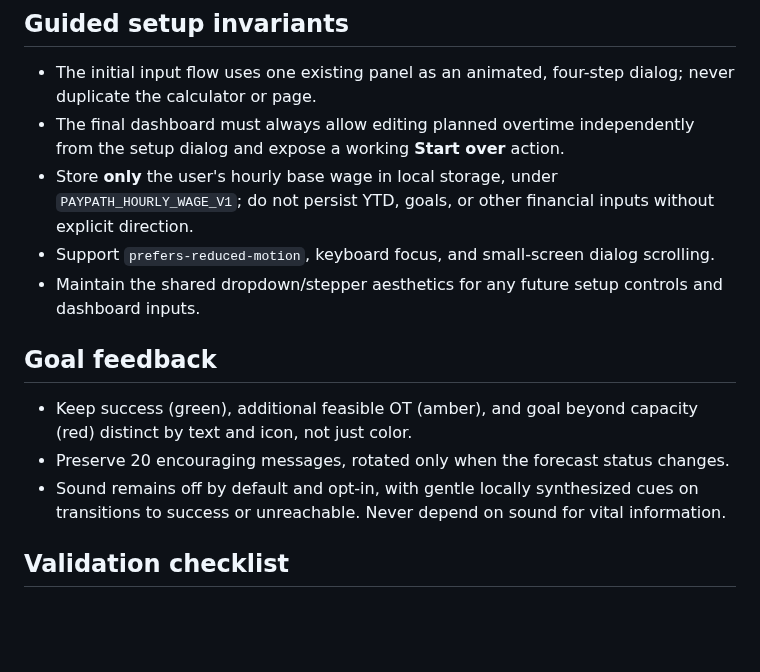
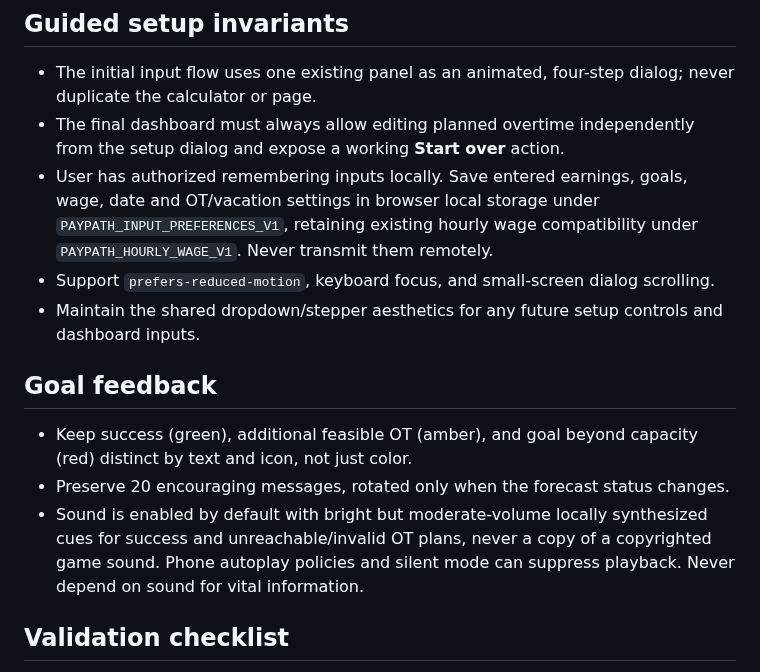
Before and after one commit to JoseC1154/Flow, a Markdown page: AGENTS.md, the part around the change. Rendered like a GitHub page; blank space fills up the shorter version.

Commit message:
Finish input guidance, saved preferences and prominent OT sound alerts

```diff
--- a/AGENTS.md
+++ b/AGENTS.md
@@ -42,14 +42,14 @@
 ## Guided setup invariants
 - The initial input flow uses one existing panel as an animated, four-step dialog; never duplicate the calculator or page.
 - The final dashboard must always allow editing planned overtime independently from the setup dialog and expose a working **Start over** action.
-- Store **only** the user's hourly base wage in local storage, under `PAYPATH_HOURLY_WAGE_V1`; do not persist YTD, goals, or other financial inputs without explicit direction.
+- User has authorized remembering inputs locally. Save entered earnings, goals, wage, date and OT/vacation settings in browser local storage under `PAYPATH_INPUT_PREFERENCES_V1`, retaining existing hourly wage compatibility under `PAYPATH_HOURLY_WAGE_V1`. Never transmit them remotely.
 - Support `prefers-reduced-motion`, keyboard focus, and small-screen dialog scrolling.
 - Maintain the shared dropdown/stepper aesthetics for any future setup controls and dashboard inputs.
 
 ## Goal feedback
 - Keep success (green), additional feasible OT (amber), and goal beyond capacity (red) distinct by text and icon, not just color.
 - Preserve 20 encouraging messages, rotated only when the forecast status changes.
-- Sound remains off by default and opt-in, with gentle locally synthesized cues on transitions to success or unreachable. Never depend on sound for vital information.
+- Sound is enabled by default with bright but moderate-volume locally synthesized cues for success and unreachable/invalid OT plans, never a copy of a copyrighted game sound. Phone autoplay policies and silent mode can suppress playback. Never depend on sound for vital information.
 
 ## Validation checklist
 - Verify the first-line signature before and after editing each file.
```
